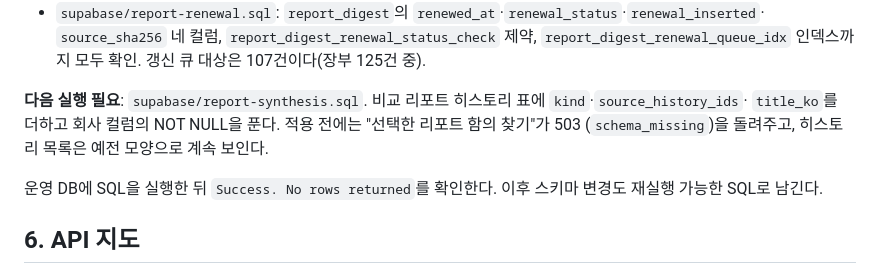
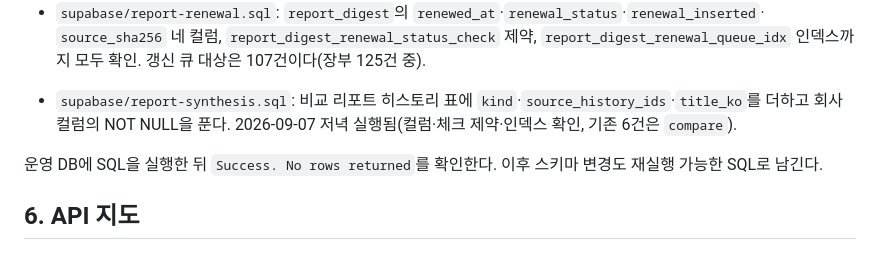
Before and after one commit to dongiljeffjang-ux/china_battery_info, a Markdown page: docs/HANDOFF.md, the part around the change. Rendered like a GitHub page.

Commit message:
docs: record report-synthesis.sql applied
Co-Authored-By: Claude Fable 5.1 <noreply@anthropic.com>

```diff
--- a/docs/HANDOFF.md
+++ b/docs/HANDOFF.md
@@ -83,9 +83,8 @@
   `source_sha256` 네 컬럼, `report_digest_renewal_status_check` 제약, `report_digest_renewal_queue_idx`
   인덱스까지 모두 확인. 갱신 큐 대상은 107건이다(장부 125건 중).
 
-**다음 실행 필요**: `supabase/report-synthesis.sql`. 비교 리포트 히스토리 표에 `kind`·`source_history_ids`·
-`title_ko`를 더하고 회사 컬럼의 NOT NULL을 푼다. 적용 전에는 "선택한 리포트 함의 찾기"가 503
-(`schema_missing`)을 돌려주고, 히스토리 목록은 예전 모양으로 계속 보인다.
+- `supabase/report-synthesis.sql`: 비교 리포트 히스토리 표에 `kind`·`source_history_ids`·`title_ko`를 더하고
+  회사 컬럼의 NOT NULL을 푼다. 2026-09-07 저녁 실행됨(컬럼·체크 제약·인덱스 확인, 기존 6건은 `compare`).
 
 운영 DB에 SQL을 실행한 뒤 `Success. No rows returned`를 확인한다. 이후 스키마 변경도 재실행 가능한 SQL로 남긴다.
 
```
